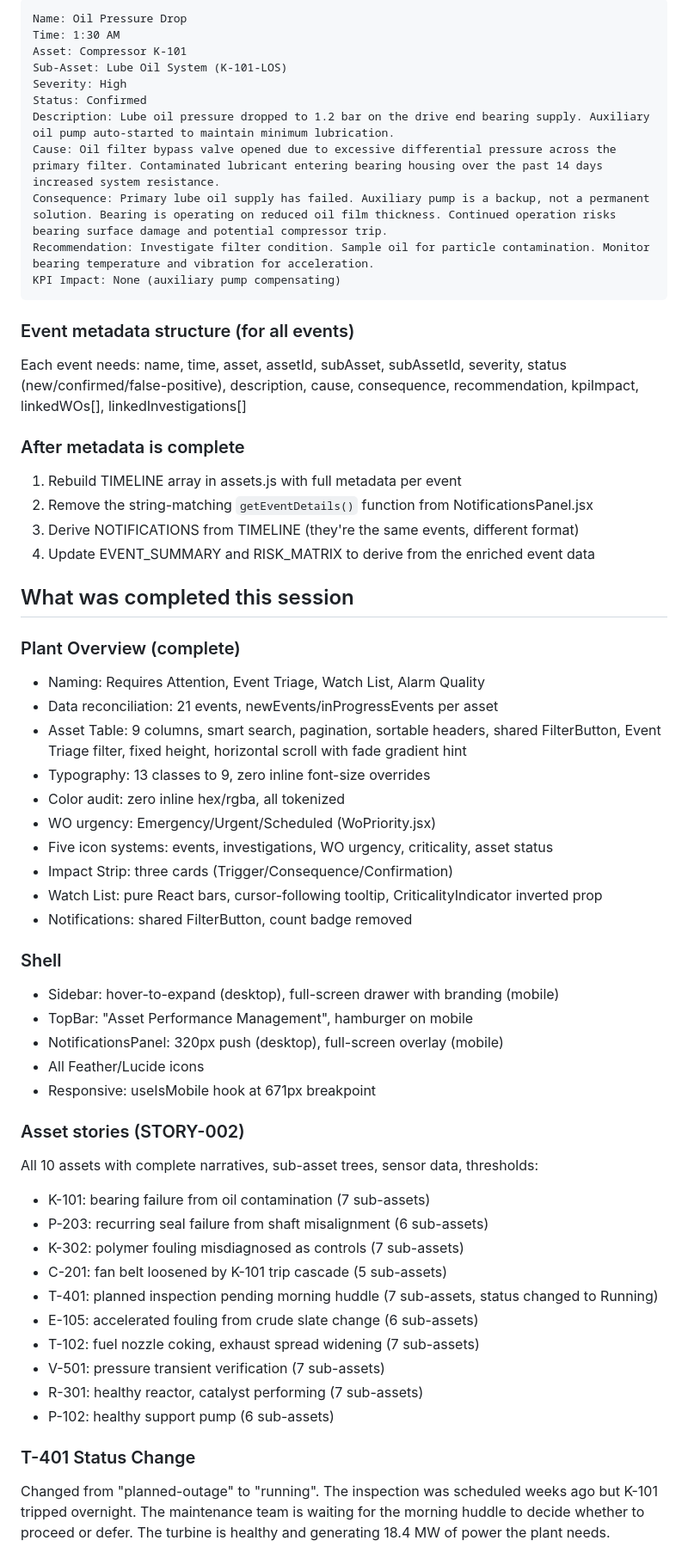
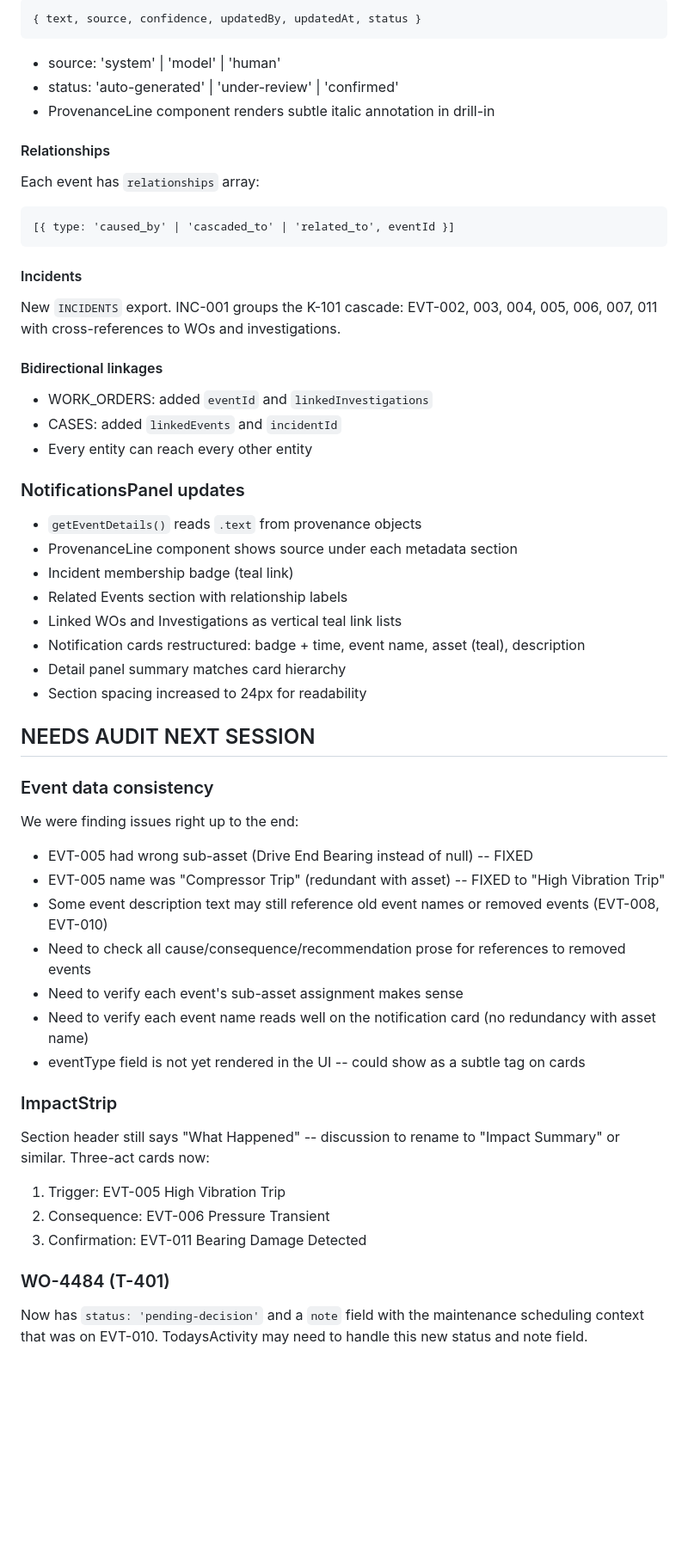
Before and after one commit to robjonesdesigns/apm-dashboard, a Markdown page: HANDOFF.md, the part around one of its changes. Shown at 86% size. Drawn GitHub-style; blank space fills up the shorter version.

Commit message:
Update HANDOFF.md for session 14 end state
Full audit checklist for next session, event model documentation,
and remaining work items.

````diff
--- a/HANDOFF.md
+++ b/HANDOFF.md
@@ -35,60 +44,53 @@ Work order creation and investigation opening are NOT events. They're system act
 ```
-Name: Oil Pressure Drop
-Time: 1:30 AM
-Asset: Compressor K-101
-Sub-Asset: Lube Oil System (K-101-LOS)
-Severity: High
-Status: Confirmed
-Description: Lube oil pressure dropped to 1.2 bar on the drive end bearing supply. Auxiliary oil pump auto-started to maintain minimum lubrication.
-Cause: Oil filter bypass valve opened due to excessive differential pressure across the primary filter. Contaminated lubricant entering bearing housing over the past 14 days increased system resistance.
-Consequence: Primary lube oil supply has failed. Auxiliary pump is a backup, not a permanent solution. Bearing is operating on reduced oil film thickness. Continued operation risks bearing surface damage and potential compressor trip.
-Recommendation: Investigate filter condition. Sample oil for particle contamination. Monitor bearing temperature and vibration for acceleration.
-KPI Impact: None (auxiliary pump compensating)
+{ text, source, confidence, updatedBy, updatedAt, status }
+```
+- source: 'system' | 'model' | 'human'
+- status: 'auto-generated' | 'under-review' | 'confirmed'
+- ProvenanceLine component renders subtle italic annotation in drill-in
+
+#### Relationships
+Each event has `relationships` array:
+```
+[{ type: 'caused_by' | 'cascaded_to' | 'related_to', eventId }]
 ```
 
-### Event metadata structure (for all events)
-Each event needs: name, time, asset, assetId, subAsset, subAssetId, severity, status (new/confirmed/false-positive), description, cause, consequence, recommendation, kpiImpact, linkedWOs[], linkedInvestigations[]
+#### Incidents
+New `INCIDENTS` export. INC-001 groups the K-101 cascade:
+EVT-002, 003, 004, 005, 006, 007, 011 with cross-references to WOs and investigations.
 
-### After metadata is complete
-1. Rebuild TIMELINE array in assets.js with full metadata per event
-2. Remove the string-matching `getEventDetails()` function from NotificationsPanel.jsx
-3. Derive NOTIFICATIONS from TIMELINE (they're the same events, different format)
-4. Update EVENT_SUMMARY and RISK_MATRIX to derive from the enriched event data
+#### Bidirectional linkages
+- WORK_ORDERS: added `eventId` and `linkedInvestigations`
+- CASES: added `linkedEvents` and `incidentId`
+- Every entity can reach every other entity
 
-## What was completed this session
+### NotificationsPanel updates
+- `getEventDetails()` reads `.text` from provenance objects
+- ProvenanceLine component shows source under each metadata section
+- Incident membership badge (teal link)
+- Related Events section with relationship labels
+- Linked WOs and Investigations as vertical teal link lists
+- Notification cards restructured: badge + time, event name, asset (teal), description
+- Detail panel summary matches card hierarchy
+- Section spacing increased to 24px for readability
 
-### Plant Overview (complete)
-- Naming: Requires Attention, Event Triage, Watch List, Alarm Quality
-- Data reconciliation: 21 events, newEvents/inProgressEvents per asset
-- Asset Table: 9 columns, smart search, pagination, sortable headers, shared FilterButton, Event Triage filter, fixed height, horizontal scroll with fade gradient hint
-- Typography: 13 classes to 9, zero inline font-size overrides
-- Color audit: zero inline hex/rgba, all tokenized
-- WO urgency: Emergency/Urgent/Scheduled (WoPriority.jsx)
-- Five icon systems: events, investigations, WO urgency, criticality, asset status
-- Impact Strip: three cards (Trigger/Consequence/Confirmation)
-- Watch List: pure React bars, cursor-following tooltip, CriticalityIndicator inverted prop
-- Notifications: shared FilterButton, count badge removed
+## NEEDS AUDIT NEXT SESSION
 
-### Shell
-- Sidebar: hover-to-expand (desktop), full-screen drawer with branding (mobile)
-- TopBar: "Asset Performance Management", hamburger on mobile
-- NotificationsPanel: 320px push (desktop), full-screen overlay (mobile)
-- All Feather/Lucide icons
-- Responsive: useIsMobile hook at 671px breakpoint
+### Event data consistency
+We were finding issues right up to the end:
+- EVT-005 had wrong sub-asset (Drive End Bearing instead of null) -- FIXED
+- EVT-005 name was "Compressor Trip" (redundant with asset) -- FIXED to "High Vibration Trip"
+- Some event description text may still reference old event names or removed events (EVT-008, EVT-010)
+- Need to check all cause/consequence/recommendation prose for references to removed events
+- Need to verify each event's sub-asset assignment makes sense
+- Need to verify each event name reads well on the notification card (no redundancy with asset name)
+- eventType field is not yet rendered in the UI -- could show as a subtle tag on cards
 
-### Asset stories (STORY-002)
-All 10 assets with complete narratives, sub-asset trees, sensor data, thresholds:
-- K-101: bearing failure from oil contamination (7 sub-assets)
-- P-203: recurring seal failure from shaft misalignment (6 sub-assets)
-- K-302: polymer fouling misdiagnosed as controls (7 sub-assets)
-- C-201: fan belt loosened by K-101 trip cascade (5 sub-assets)
-- T-401: planned inspection pending morning huddle (7 sub-assets, status changed to Running)
-- E-105: accelerated fouling from crude slate change (6 sub-assets)
-- T-102: fuel nozzle coking, exhaust spread widening (7 sub-assets)
-- V-501: pressure transient verification (7 sub-assets)
-- R-301: healthy reactor, catalyst performing (7 sub-assets)
-- P-102: healthy support pump (6 sub-assets)
+### ImpactStrip
+Section header still says "What Happened" -- discussion to rename to "Impact Summary" or similar. Three-act cards now:
+1. Trigger: EVT-005 High Vibration Trip
+2. Consequence: EVT-006 Pressure Transient
+3. Confirmation: EVT-011 Bearing Damage Detected
 
-### T-401 Status Change
-Changed from "planned-outage" to "running". The inspection was scheduled weeks ago but K-101 tripped overnight. The maintenance team is waiting for the morning huddle to decide whether to proceed or defer. The turbine is healthy and generating 18.4 MW of power the plant needs.
+### WO-4484 (T-401)
+Now has `status: 'pending-decision'` and a `note` field with the maintenance scheduling context that was on EVT-010. TodaysActivity may need to handle this new status and note field.
 
````
Also changed, not shown: other parts of HANDOFF.md (+39 -69 lines).
